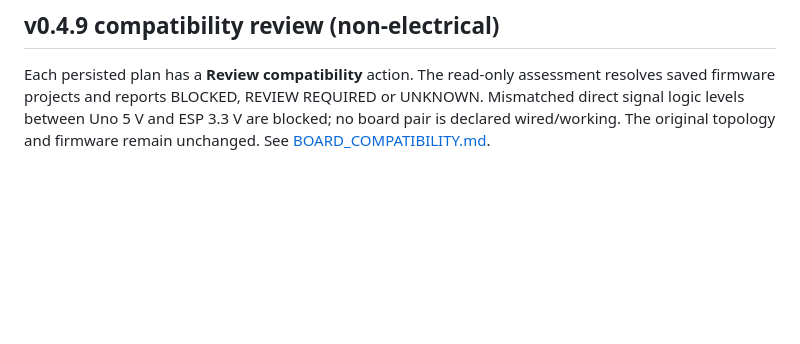
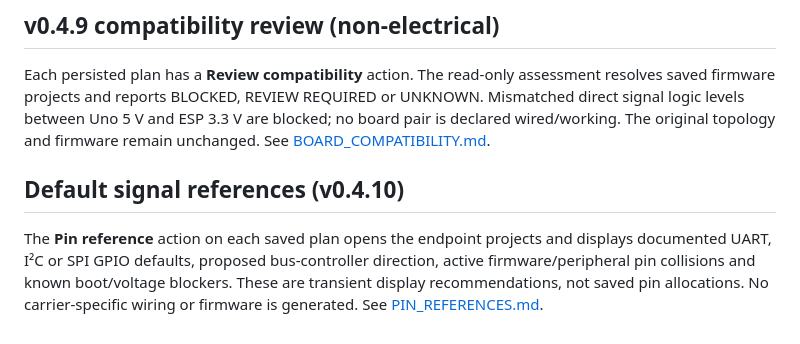
Before and after one commit to BlazeDevStudio/BlazeMCUstudio, a Markdown page: docs/WORKSPACES.md, the part around the change. Rendered like a GitHub page; blank space fills up the shorter version.

Commit message:
chore(mcu): prepare v0.4.10 verified pin reference preview and CI gate

```diff
--- a/docs/WORKSPACES.md
+++ b/docs/WORKSPACES.md
@@ -23,3 +23,7 @@ Next admission gate: compatibility-aware source/target role selection, voltage/I
 ## v0.4.9 compatibility review (non-electrical)
 
 Each persisted plan has a **Review compatibility** action. The read-only assessment resolves saved firmware projects and reports BLOCKED, REVIEW REQUIRED or UNKNOWN. Mismatched direct signal logic levels between Uno 5 V and ESP 3.3 V are blocked; no board pair is declared wired/working. The original topology and firmware remain unchanged. See [BOARD_COMPATIBILITY.md](BOARD_COMPATIBILITY.md).
+
+## Default signal references (v0.4.10)
+
+The **Pin reference** action on each saved plan opens the endpoint projects and displays documented UART, I²C or SPI GPIO defaults, proposed bus-controller direction, active firmware/peripheral pin collisions and known boot/voltage blockers. These are transient display recommendations, not saved pin allocations. No carrier-specific wiring or firmware is generated. See [PIN_REFERENCES.md](PIN_REFERENCES.md).
```
